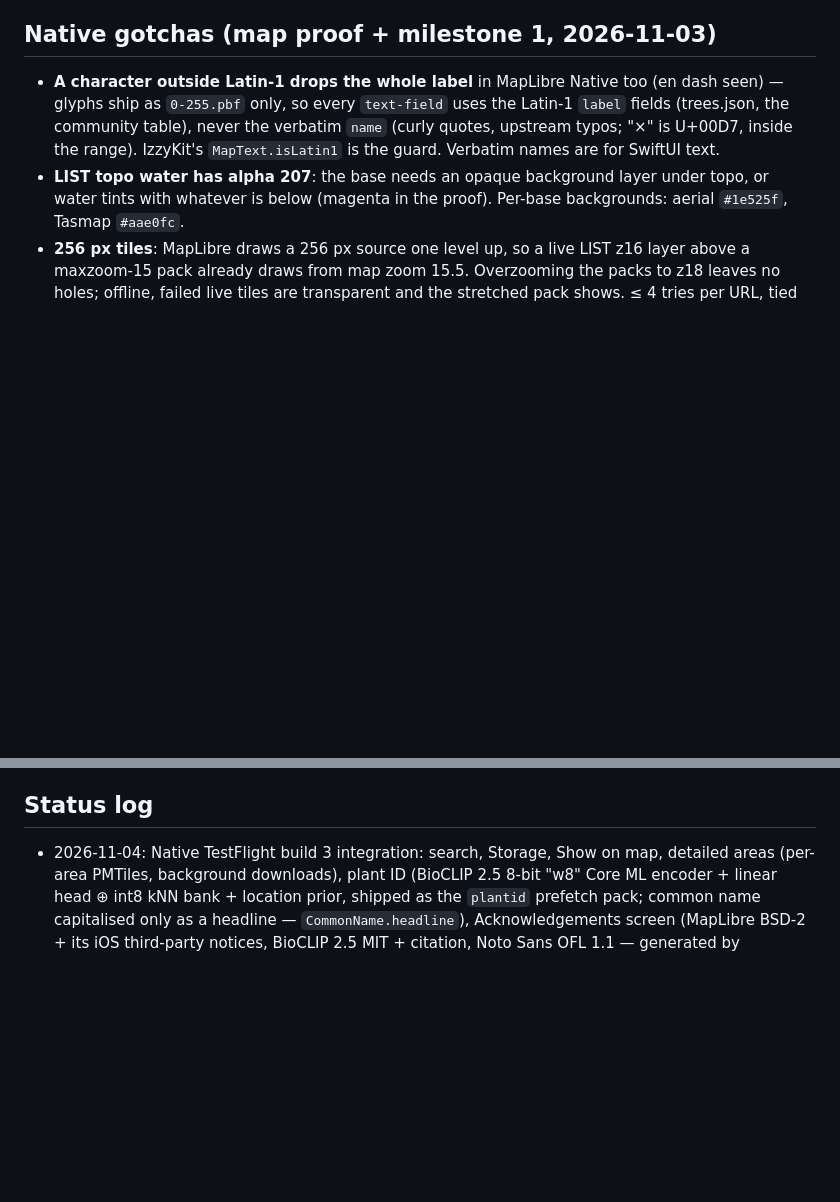
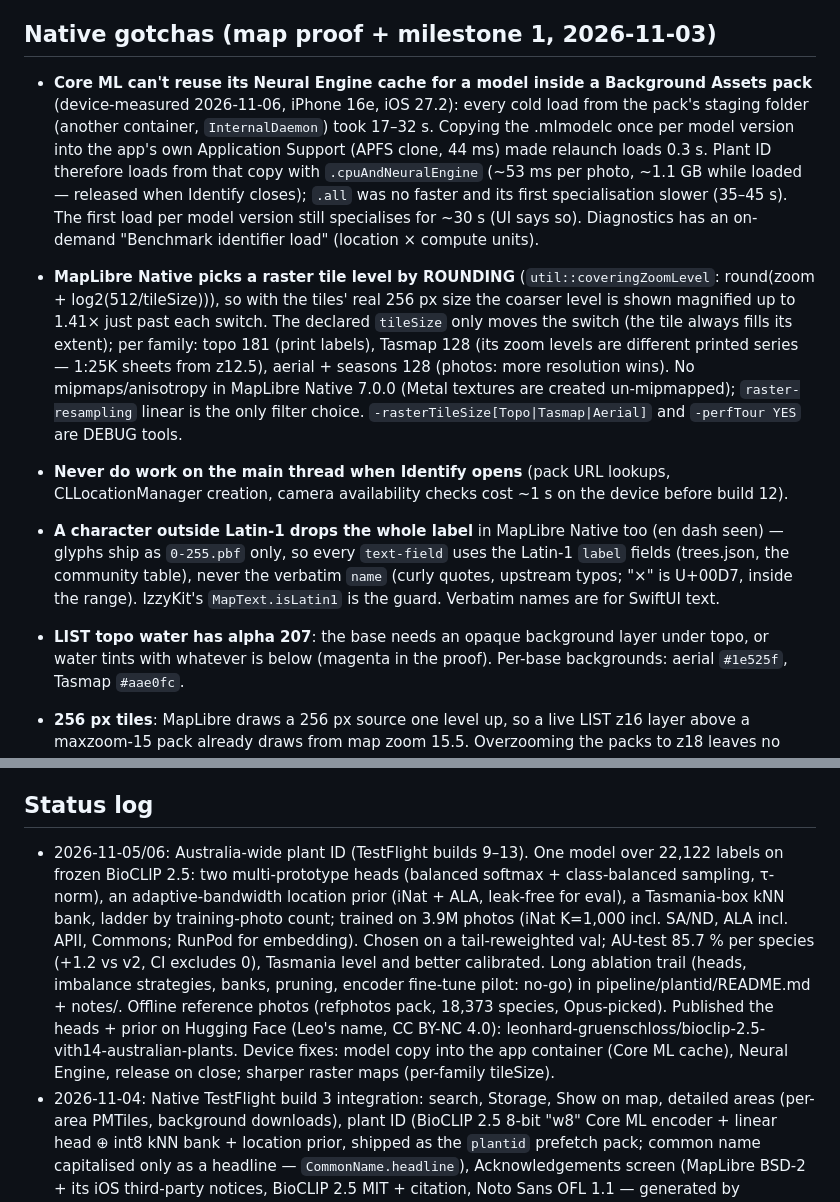
Before and after one commit to lgruen/izzy-map, a Markdown page: CLAUDE.md, 2 parts joined by grey strips. Rendered like a GitHub page; blank space fills up the shorter version.

Commit message:
CLAUDE.md: Core ML cache and raster tile-size gotchas; status log for the Australia-wide plant ID

```diff
--- a/CLAUDE.md
+++ b/CLAUDE.md
@@ -576,6 +576,32 @@ milestones, map-proof results); the design brief and language is
 
 ## Native gotchas (map proof + milestone 1, 2026-11-03)
 
+- **Core ML can't reuse its Neural Engine cache for a model inside a
+  Background Assets pack** (device-measured 2026-11-06, iPhone 16e, iOS
+  27.2): every cold load from the pack's staging folder (another
+  container, `InternalDaemon`) took 17–32 s. Copying the .mlmodelc once
+  per model version into the app's own Application Support (APFS clone,
+  44 ms) made relaunch loads 0.3 s. Plant ID therefore loads from that
+  copy with `.cpuAndNeuralEngine` (~53 ms per photo, ~1.1 GB while
+  loaded — released when Identify closes); `.all` was no faster and its
+  first specialisation slower (35–45 s). The first load per model
+  version still specialises for ~30 s (UI says so). Diagnostics has an
+  on-demand "Benchmark identifier load" (location × compute units).
+- **MapLibre Native picks a raster tile level by ROUNDING**
+  (`util::coveringZoomLevel`: round(zoom + log2(512/tileSize))), so with
+  the tiles' real 256 px size the coarser level is shown magnified up to
+  1.41× just past each switch. The declared `tileSize` only moves the
+  switch (the tile always fills its extent); per family: topo 181
+  (print labels), Tasmap 128 (its zoom levels are different printed
+  series — 1:25K sheets from z12.5), aerial + seasons 128 (photos: more
+  resolution wins). No mipmaps/anisotropy in MapLibre Native 7.0.0
+  (Metal textures are created un-mipmapped); `raster-resampling` linear
+  is the only filter choice. `-rasterTileSize[Topo|Tasmap|Aerial]` and
+  `-perfTour YES` are DEBUG tools.
+- **Never do work on the main thread when Identify opens** (pack URL
+  lookups, CLLocationManager creation, camera availability checks cost
+  ~1 s on the device before build 12).
+
 - **A character outside Latin-1 drops the whole label** in MapLibre Native
   too (en dash seen) — glyphs ship as `0-255.pbf` only, so every
   `text-field` uses the Latin-1 `label` fields (trees.json, the community
@@ -823,6 +849,21 @@ tree data sheets are fetched by the device straight from their publishers
 
 ## Status log
 
+- 2026-11-05/06: Australia-wide plant ID (TestFlight builds 9–13). One
+  model over 22,122 labels on frozen BioCLIP 2.5: two multi-prototype
+  heads (balanced softmax + class-balanced sampling, τ-norm), an
+  adaptive-bandwidth location prior (iNat + ALA, leak-free for eval), a
+  Tasmania-box kNN bank, ladder by training-photo count; trained on 3.9M
+  photos (iNat K=1,000 incl. SA/ND, ALA incl. APII, Commons; RunPod for
+  embedding). Chosen on a tail-reweighted val; AU-test 85.7 % per species
+  (+1.2 vs v2, CI excludes 0), Tasmania level and better calibrated. Long
+  ablation trail (heads, imbalance strategies, banks, pruning, encoder
+  fine-tune pilot: no-go) in pipeline/plantid/README.md + notes/.
+  Offline reference photos (refphotos pack, 18,373 species, Opus-picked).
+  Published the heads + prior on Hugging Face (Leo's name, CC BY-NC 4.0):
+  leonhard-gruenschloss/bioclip-2.5-vith14-australian-plants. Device
+  fixes: model copy into the app container (Core ML cache), Neural
+  Engine, release on close; sharper raster maps (per-family tileSize).
 - 2026-11-04: Native TestFlight build 3 integration: search, Storage,
   Show on map, detailed areas (per-area PMTiles, background downloads),
   plant ID (BioCLIP 2.5 8-bit "w8" Core ML encoder + linear head ⊕ int8
```
